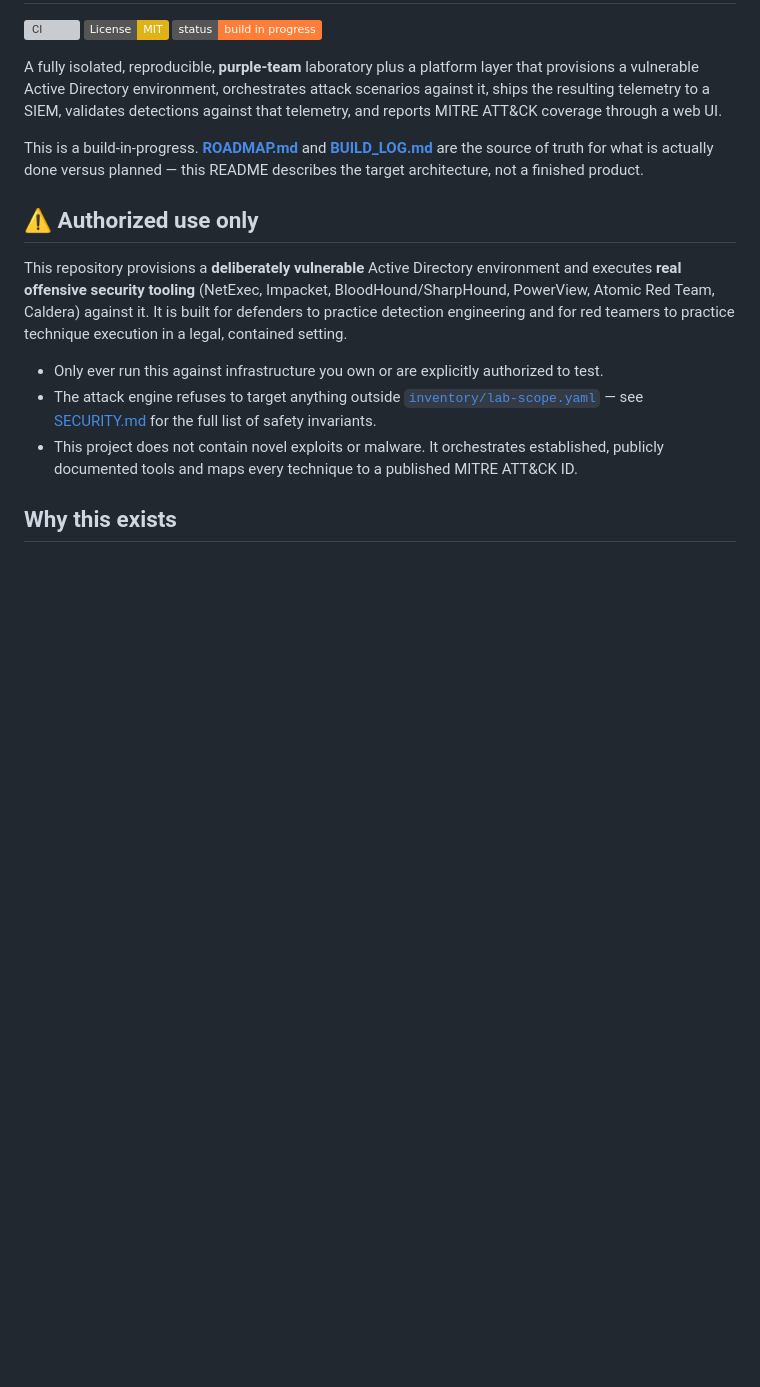
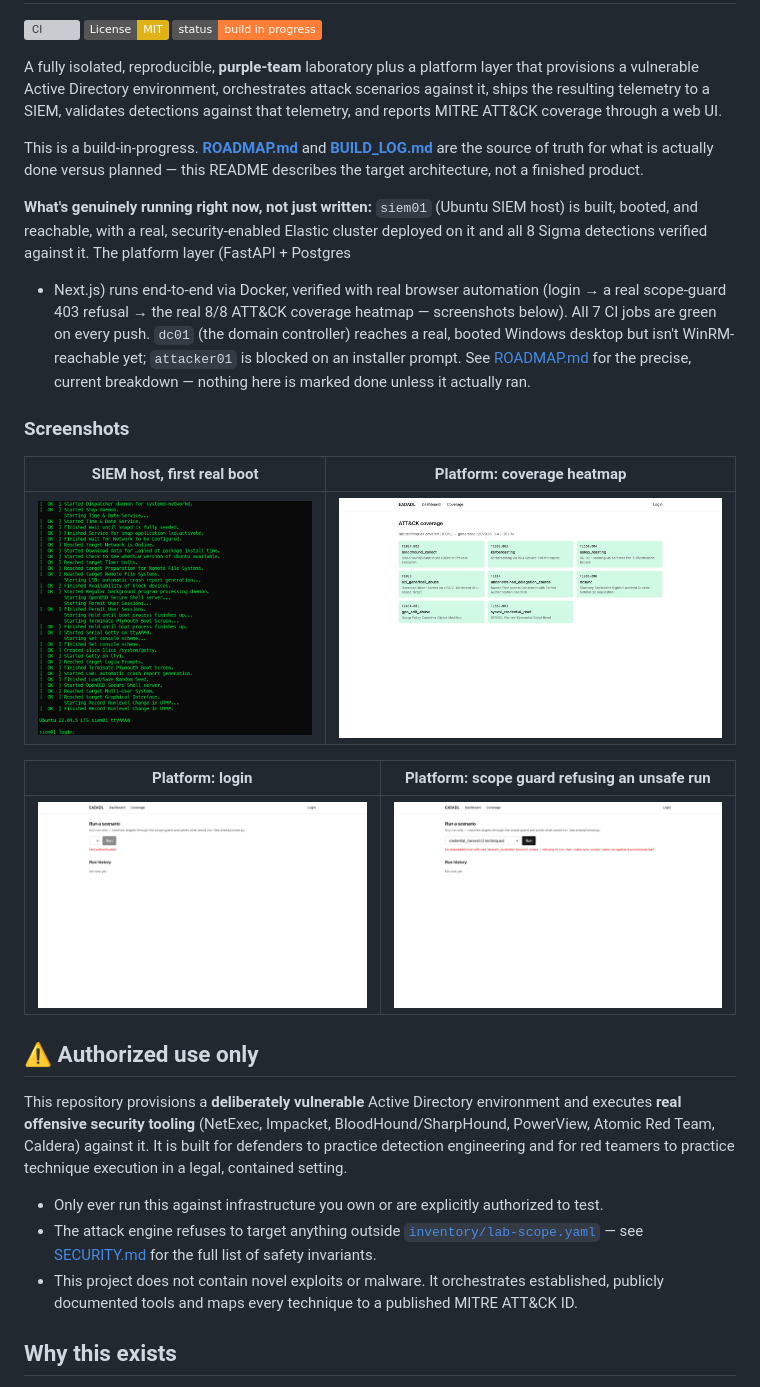
Before and after one commit to umuthancakir/Enterprise-Active-Directory-Attack-Detection-Lab, a Markdown page: README.md, the part around one of its changes. Rendered like a GitHub page; badges without logos; blank space fills up the shorter version; grey boxes are pictures that could not be loaded.

```diff
--- a/README.md
+++ b/README.md
@@ -14,6 +14,28 @@ This is a build-in-progress. **[ROADMAP.md](ROADMAP.md)** and
 **[BUILD_LOG.md](BUILD_LOG.md)** are the source of truth for what is actually
 done versus planned — this README describes the target architecture, not a
 finished product.
+
+**What's genuinely running right now, not just written:** `siem01`
+(Ubuntu SIEM host) is built, booted, and reachable, with a real,
+security-enabled Elastic cluster deployed on it and all 8 Sigma
+detections verified against it. The platform layer (FastAPI + Postgres
++ Next.js) runs end-to-end via Docker, verified with real browser
+automation (login → a real scope-guard 403 refusal → the real 8/8
+ATT&CK coverage heatmap — screenshots below). All 7 CI jobs are green
+on every push. `dc01` (the domain controller) reaches a real, booted
+Windows desktop but isn't WinRM-reachable yet; `attacker01` is blocked
+on an installer prompt. See [ROADMAP.md](ROADMAP.md) for the precise,
+current breakdown — nothing here is marked done unless it actually ran.
+
+### Screenshots
+
+| SIEM host, first real boot | Platform: coverage heatmap |
+|---|---|
+| ![siem01 first boot](docs/screenshots/siem01-first-boot-console.png) | ![ATT&CK coverage heatmap](docs/screenshots/platform-coverage-heatmap.png) |
+
+| Platform: login | Platform: scope guard refusing an unsafe run |
+|---|---|
+| ![Login page](docs/screenshots/platform-login-page.png) | ![Run refused 403](docs/screenshots/platform-dashboard-run.png) |
 
 ## ⚠️ Authorized use only
 
```
Also changed, not shown: other parts of README.md (+16 -5 lines).
